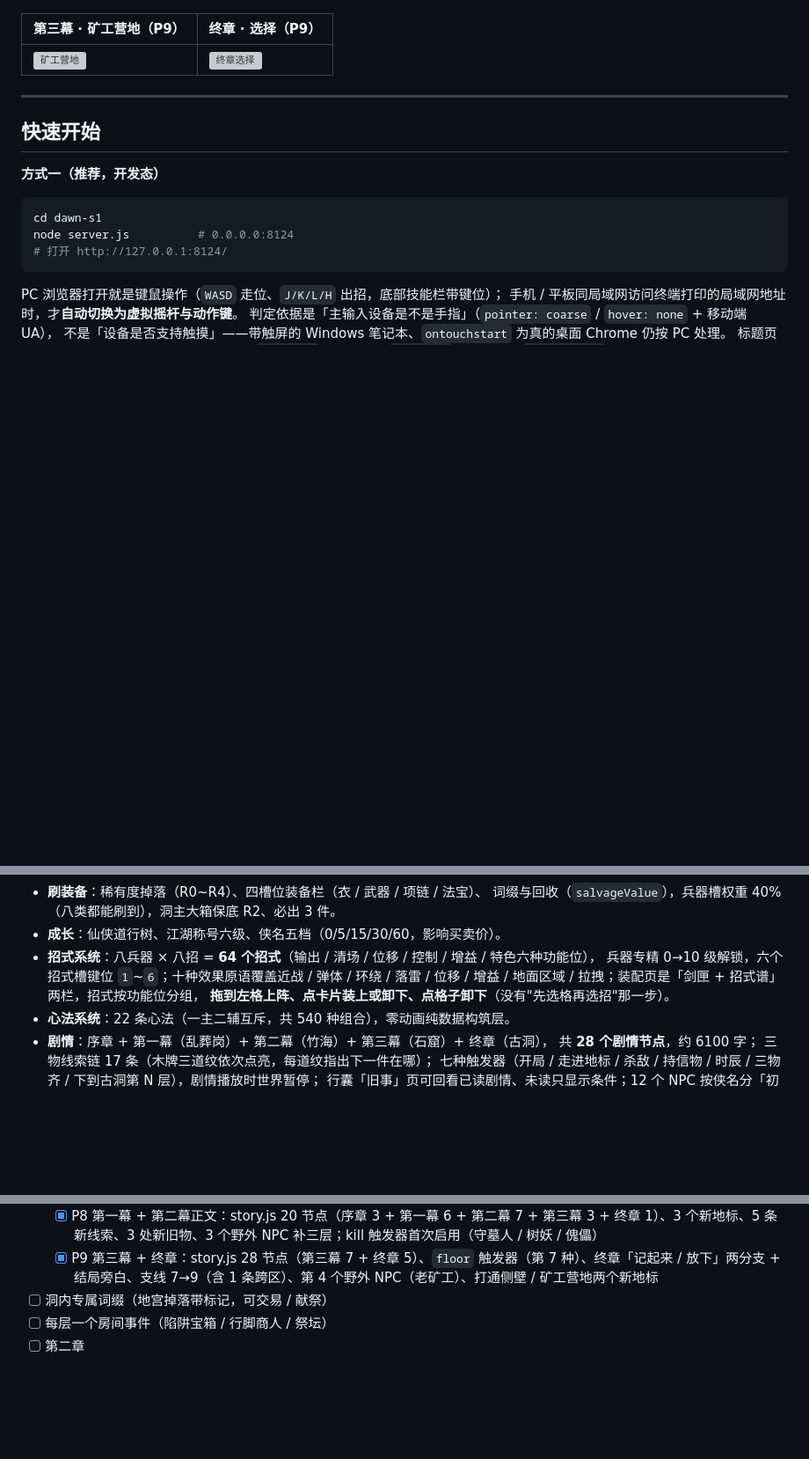
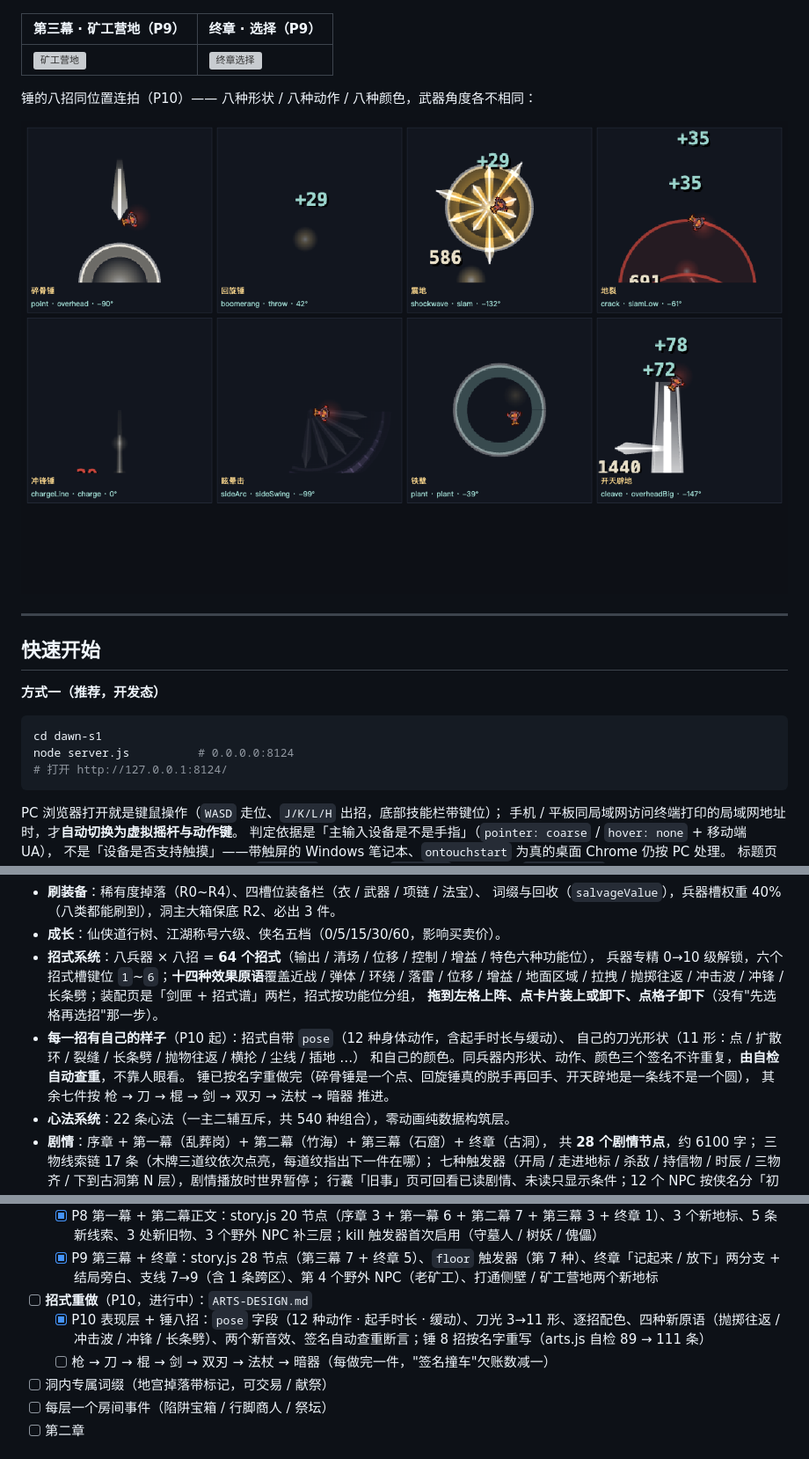
Before and after one commit to 718997675/xiaoyaoxing, a Markdown page: README.md, 3 parts joined by grey strips. Shown at 88% size. Rendered like a GitHub page; pictures changed too: dawn-s1/docs-arts-hammer-sheet.png (added); blank space fills up the shorter version; grey boxes are pictures that could not be loaded.

```diff
--- a/README.md
+++ b/README.md
@@ -28,6 +28,10 @@
 | 第三幕 · 矿工营地（P9） | 终章 · 选择（P9） |
 |---|---|
 | ![矿工营地](dawn-s1/docs-a3-camp.png) | ![终章选择](dawn-s1/docs-final-choice.png) |
+
+锤的八招同位置连拍（P10）—— 八种形状 / 八种动作 / 八种颜色，武器角度各不相同：
+
+![锤八招](dawn-s1/docs-arts-hammer-sheet.png)
 
 ---
 
@@ -91,9 +95,14 @@ node build.js           # 产出 xiaoyao-bundle.js 与 逍遥行.html
   词缀与回收（`salvageValue`），兵器槽权重 40%（八类都能刷到），洞主大箱保底 R2、必出 3 件。
 - **成长**：仙侠道行树、江湖称号六级、侠名五档（0/5/15/30/60，影响买卖价）。
 - **招式系统**：八兵器 × 八招 = **64 个招式**（输出 / 清场 / 位移 / 控制 / 增益 / 特色六种功能位），
-  兵器专精 0→10 级解锁，六个招式槽键位 `1`~`6`；十种效果原语覆盖近战 / 弹体 / 环绕 / 落雷 /
-  位移 / 增益 / 地面区域 / 拉拽；装配页是「剑匣 + 招式谱」两栏，招式按功能位分组，
+  兵器专精 0→10 级解锁，六个招式槽键位 `1`~`6`；**十四种效果原语**覆盖近战 / 弹体 / 环绕 / 落雷 /
+  位移 / 增益 / 地面区域 / 拉拽 / 抛掷往返 / 冲击波 / 冲锋 / 长条劈；装配页是「剑匣 + 招式谱」两栏，招式按功能位分组，
   **拖到左格上阵、点卡片装上或卸下、点格子卸下**（没有"先选格再选招"那一步）。
+- **每一招有自己的样子**（P10 起）：招式自带 `pose`（12 种身体动作，含起手时长与缓动）、
+  自己的刀光形状（11 形：点 / 扩散环 / 裂缝 / 长条劈 / 抛物往返 / 横抡 / 尘线 / 插地 …）
+  和自己的颜色。同兵器内形状、动作、颜色三个签名不许重复，**由自检自动查重**，不靠人眼看。
+  锤已按名字重做完（碎骨锤是一个点、回旋锤真的脱手再回手、开天辟地是一条线不是一个圆），
+  其余七件按 枪 → 刀 → 棍 → 剑 → 双刃 → 法杖 → 暗器 推进。
 - **心法系统**：22 条心法（一主二辅互斥，共 540 种组合），零动画纯数据构筑层。
 - **剧情**：序章 + 第一幕（乱葬岗）+ 第二幕（竹海）+ 第三幕（石窟）+ 终章（古洞），
   共 **28 个剧情节点**，约 6100 字；
@@ -171,6 +180,9 @@ node tools/shot.js                # CDP 截图（SHOT_W/SHOT_H/MOBILE/DPR/WAIT
   - [x] P7 剧情框架：story.js 10 节点（序章 3 + 三物线索 7）、六种触发器、剧情覆盖层（打字机 · 播放时世界暂停）、行囊「旧事」页、三层对话（初见 / 熟识 / 深交）、6 处碑文旧物
   - [x] P8 第一幕 + 第二幕正文：story.js 20 节点（序章 3 + 第一幕 6 + 第二幕 7 + 第三幕 3 + 终章 1）、3 个新地标、5 条新线索、3 处新旧物、3 个野外 NPC 补三层；kill 触发器首次启用（守墓人 / 树妖 / 傀儡）
   - [x] P9 第三幕 + 终章：story.js 28 节点（第三幕 7 + 终章 5）、`floor` 触发器（第 7 种）、终章「记起来 / 放下」两分支 + 结局旁白、支线 7→9（含 1 条跨区）、第 4 个野外 NPC（老矿工）、打通侧壁 / 矿工营地两个新地标
+- [ ] **招式重做**（P10，进行中）：`ARTS-DESIGN.md`
+  - [x] P10 表现层 + 锤八招：`pose` 字段（12 种动作 · 起手时长 · 缓动）、刀光 3→11 形、逐招配色、四种新原语（抛掷往返 / 冲击波 / 冲锋 / 长条劈）、两个新音效、签名自动查重断言；锤 8 招按名字重写（arts.js 自检 89 → 111 条）
+  - [ ] 枪 → 刀 → 棍 → 剑 → 双刃 → 法杖 → 暗器（每做完一件，"签名撞车"欠账数减一）
 - [ ] 洞内专属词缀（地宫掉落带标记，可交易 / 献祭）
 - [ ] 每层一个房间事件（陷阱宝箱 / 行脚商人 / 祭坛）
 - [ ] 第二章
```
Also changed, not shown: other parts of README.md (+1 -1 lines), dawn-s1/ARTS-DESIGN.md (added, +260 -0 lines), dawn-s1/HANDOFF.md (+51 -4 lines), 7 other files.
